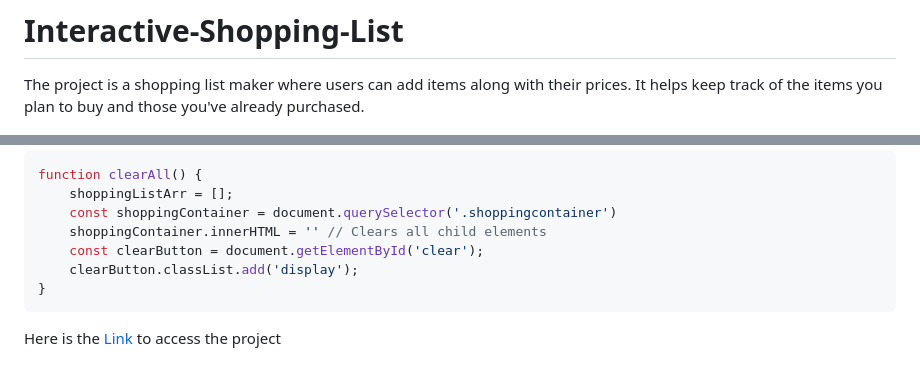
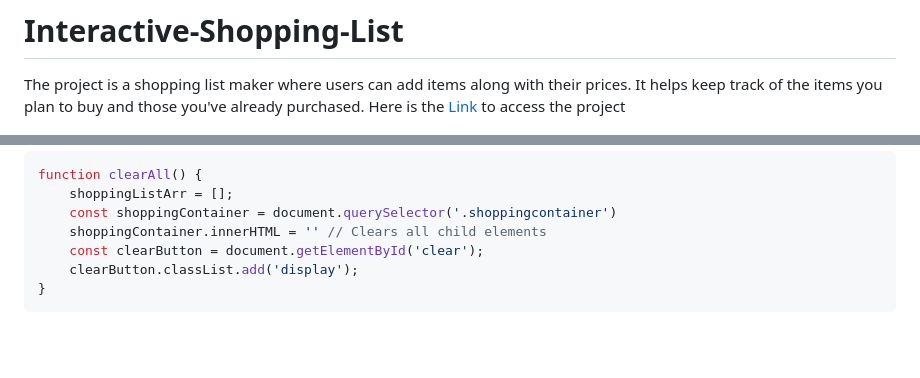
Before and after one commit to Elijah-cod/Interactive-Shopping-List, a Markdown page: README.md, 2 parts joined by grey strips. GitHub-like rendering; blank space fills up the shorter version.

````diff
--- a/README.md
+++ b/README.md
@@ -1,5 +1,6 @@
 # Interactive-Shopping-List
 The project is a shopping list maker where users can add items along with their prices. It helps keep track of the items you plan to buy and those you've already purchased.
+Here is the [Link](https://elijah-cod.github.io/Interactive-Shopping-List/) to access the project
 
 ![screenshot](screenshot.png)
 
@@ -76,4 +77,3 @@ function clearAll() {
     clearButton.classList.add('display');
 }
 ```
-Here is the [Link](https://elijah-cod.github.io/Interactive-Shopping-List/) to access the project
````
